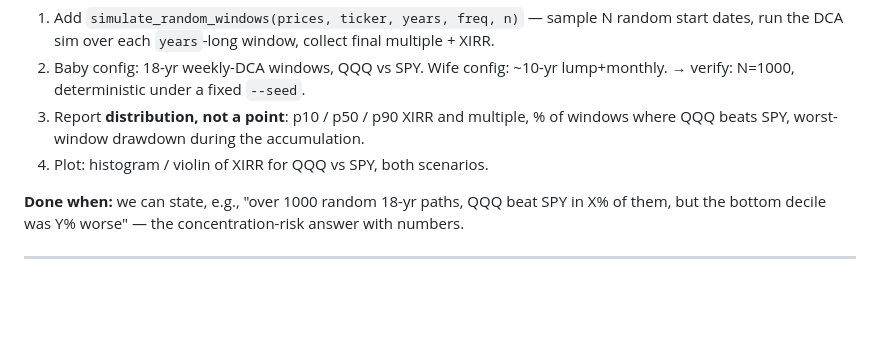
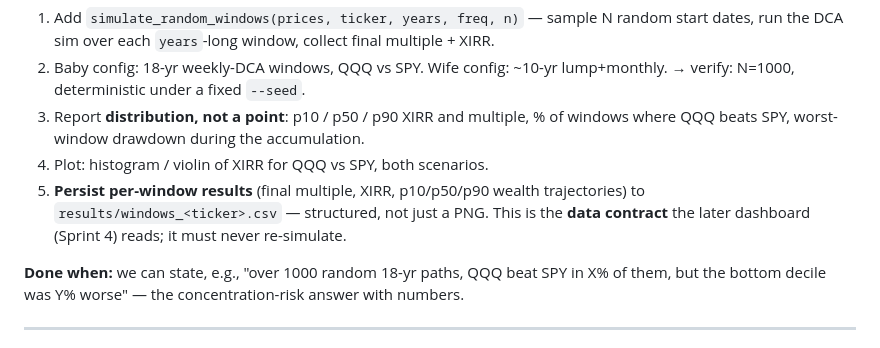
Before and after one commit to dizhangai-star/auto-invest-strategy, a Markdown page: SPRINT_PLAN.md, the part around one of its changes. GitHub-like rendering; blank space fills up the shorter version.

```diff
--- a/SPRINT_PLAN.md
+++ b/SPRINT_PLAN.md
@@ -42,6 +47,9 @@ with the **spread of outcomes** over many overlapping/random windows.
 3. Report **distribution, not a point**: p10 / p50 / p90 XIRR and multiple, % of windows
    where QQQ beats SPY, worst-window drawdown during the accumulation.
 4. Plot: histogram / violin of XIRR for QQQ vs SPY, both scenarios.
+5. **Persist per-window results** (final multiple, XIRR, p10/p50/p90 wealth trajectories) to
+   `results/windows_<ticker>.csv` — structured, not just a PNG. This is the **data contract**
+   the later dashboard (Sprint 4) reads; it must never re-simulate.
 
 **Done when:** we can state, e.g., "over 1000 random 18-yr paths, QQQ beat SPY in X% of
 them, but the bottom decile was Y% worse" — the concentration-risk answer with numbers.
```
Also changed, not shown: other parts of SPRINT_PLAN.md (+41 -4 lines), CLAUDE.md (+4 -1 lines).
